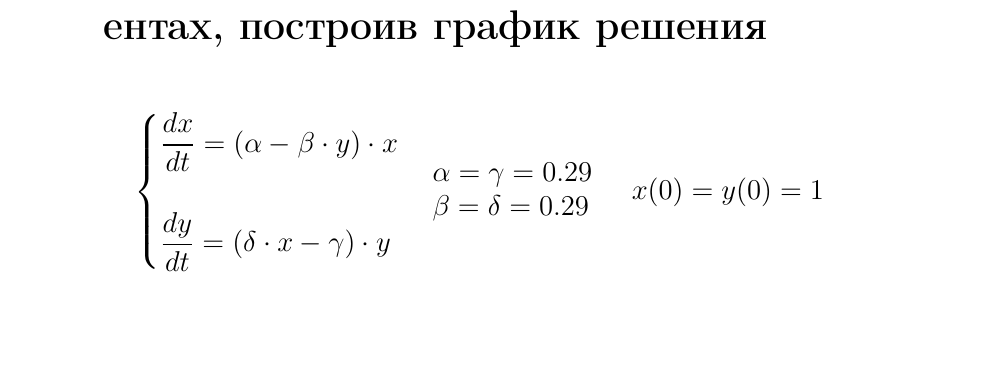
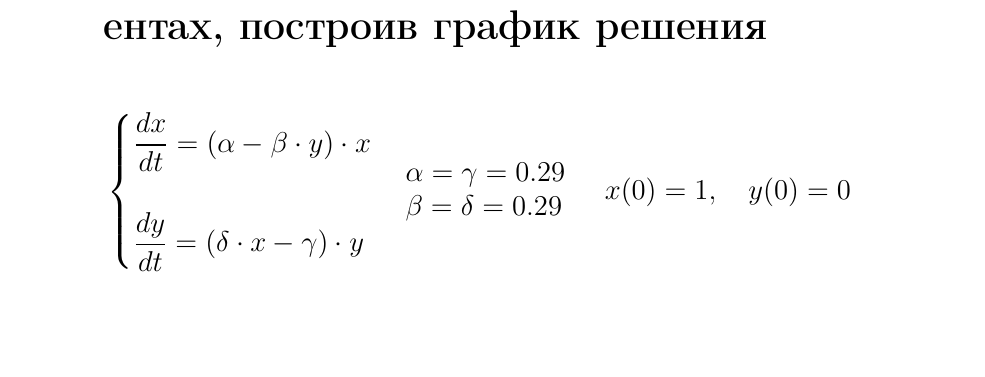
Before and after one commit to gettmure/de_labs, a LaTeX document (laba4/laba4.tex): part of page 6 of 7, cut so that both start at the same text. Compiled offline with pdfLaTeX.

Commit message:
tilted af

```diff
--- a/laba4/laba4.tex
+++ b/laba4/laba4.tex
@@ -73,7 +73,7 @@
 				\dfrac{dy}{dt} = \left(\delta \cdot x - \gamma \right) \cdot y
 			\end{cases}
 			\parbox{100pt}{\(\alpha = \gamma = 0.29\)  \\ \(\beta = \delta = 0.29\)}
-			x(0) = y(0) = 1
+			x(0) = 1, \quad y(0) = 0
 		\end{align*}
 		\hspace{1cm}\includegraphics[width=15cm]{plot}
 		\pagebreak
```
Also changed, not shown: laba4/laba4.pdf.
